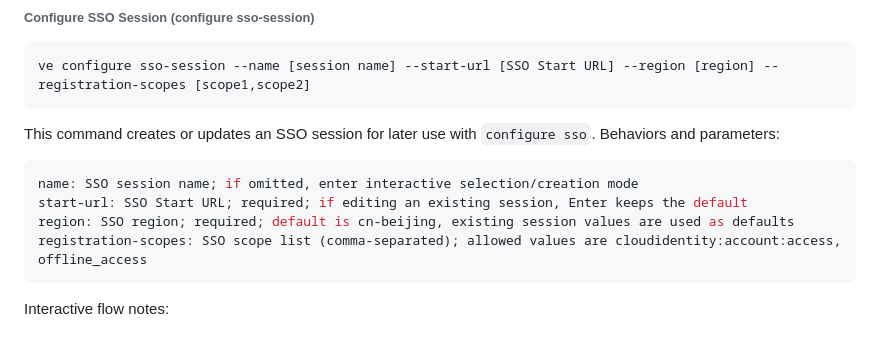
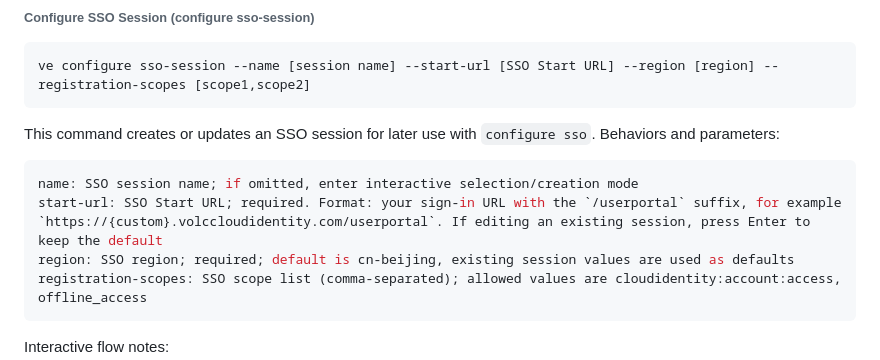
Before and after one commit to volcengine/volcengine-cli, a Markdown page: README.EN.MD, the part around the change. Drawn GitHub-style; blank space fills up the shorter version.

Commit message:
docs(readme): clarify SSO start-url format with /userportal examples

````diff
--- a/README.EN.MD
+++ b/README.EN.MD
@@ -209,7 +209,7 @@ This command creates or updates an SSO session for later use with `configure sso
 
 ```shell
 name: SSO session name; if omitted, enter interactive selection/creation mode
-start-url: SSO Start URL; required; if editing an existing session, Enter keeps the default
+start-url: SSO Start URL; required. Format: your sign-in URL with the `/userportal` suffix, for example `https://{custom}.volccloudidentity.com/userportal`. If editing an existing session, press Enter to keep the default
 region: SSO region; required; default is cn-beijing, existing session values are used as defaults
 registration-scopes: SSO scope list (comma-separated); allowed values are cloudidentity:account:access, offline_access
 ```
````
Also changed, not shown: README.MD (+1 -1 lines).
